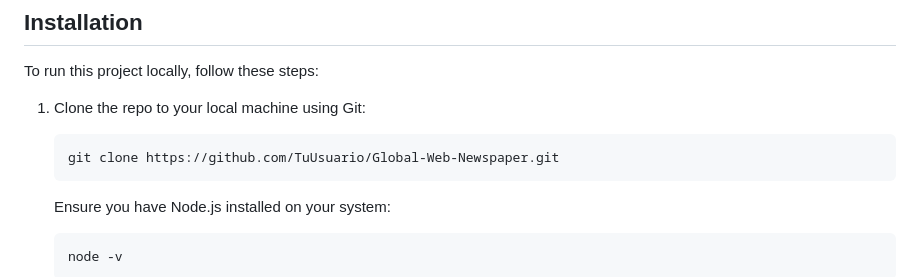
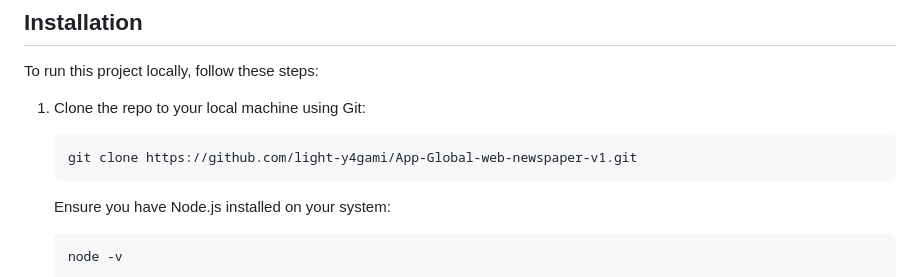
Before and after one commit to light-y4gami/App-Global-web-newspaper-v1, a Markdown page: README.md, the part around the change. Drawn GitHub-style.

Commit message:
customizing README

````diff
--- a/README.md
+++ b/README.md
@@ -39,7 +39,7 @@ To run this project locally, follow these steps:
 1. Clone the repo to your local machine using Git:
 
      ```bash
-     git clone https://github.com/TuUsuario/Global-Web-Newspaper.git
+     git clone https://github.com/light-y4gami/App-Global-web-newspaper-v1.git
      ```
 
      Ensure you have Node.js installed on your system:
````
